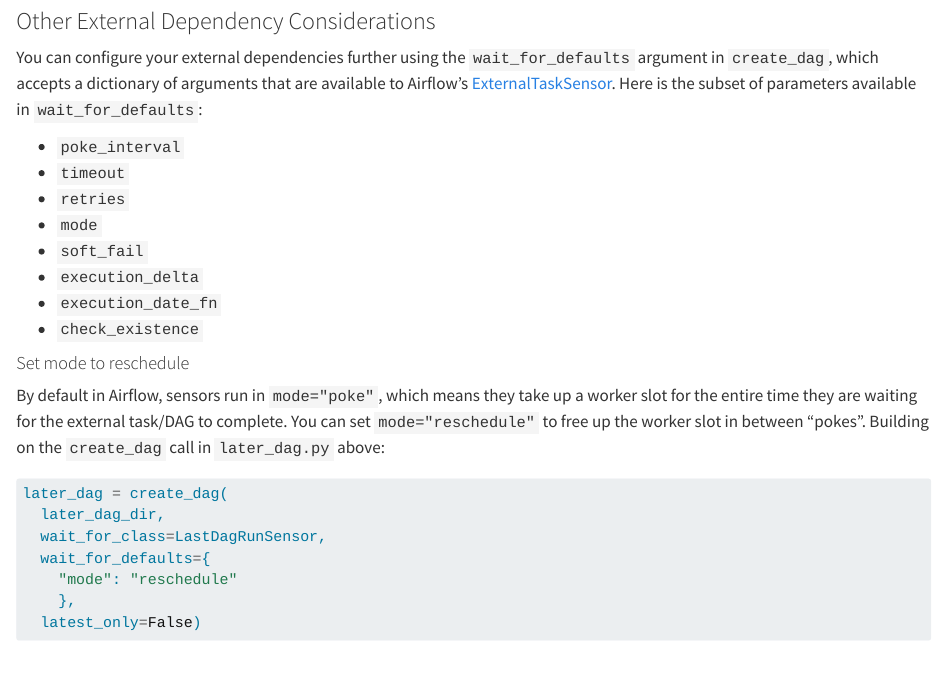
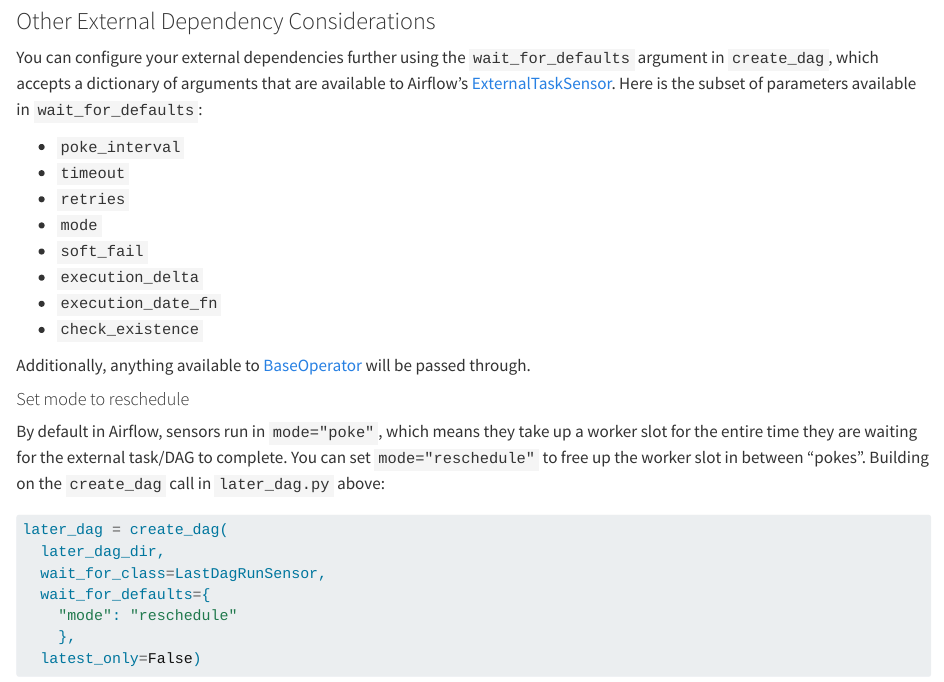
Before and after one commit to pipeline-tools/gusty-docs, a Quarto document (task-dependencies.qmd): the page in a window 1100 px wide, from 3860 px down. Rendered offline with R 4.5, knitr and Pandoc in place of Quarto, with nearby package versions.

Commit message:
BaseOperator too

```diff
--- a/task-dependencies.qmd
+++ b/task-dependencies.qmd
@@ -174,6 +174,8 @@ You can configure your external dependencies further using the `wait_for_default
 - `execution_date_fn`
 - `check_existence`
 
+Additionally, anything available to [BaseOperator](https://airflow.apache.org/docs/apache-airflow/stable/_api/airflow/models/baseoperator/index.html#airflow.models.baseoperator.BaseOperator) will be passed through.
+
 #### Set mode to reschedule
 
 By default in Airflow, sensors run in `mode="poke"`, which means they take up a worker slot for the entire time they are waiting for the external task/DAG to complete. You can set `mode="reschedule"` to free up the worker slot in between "pokes". Building on the `create_dag` call in `later_dag.py` above:
```
